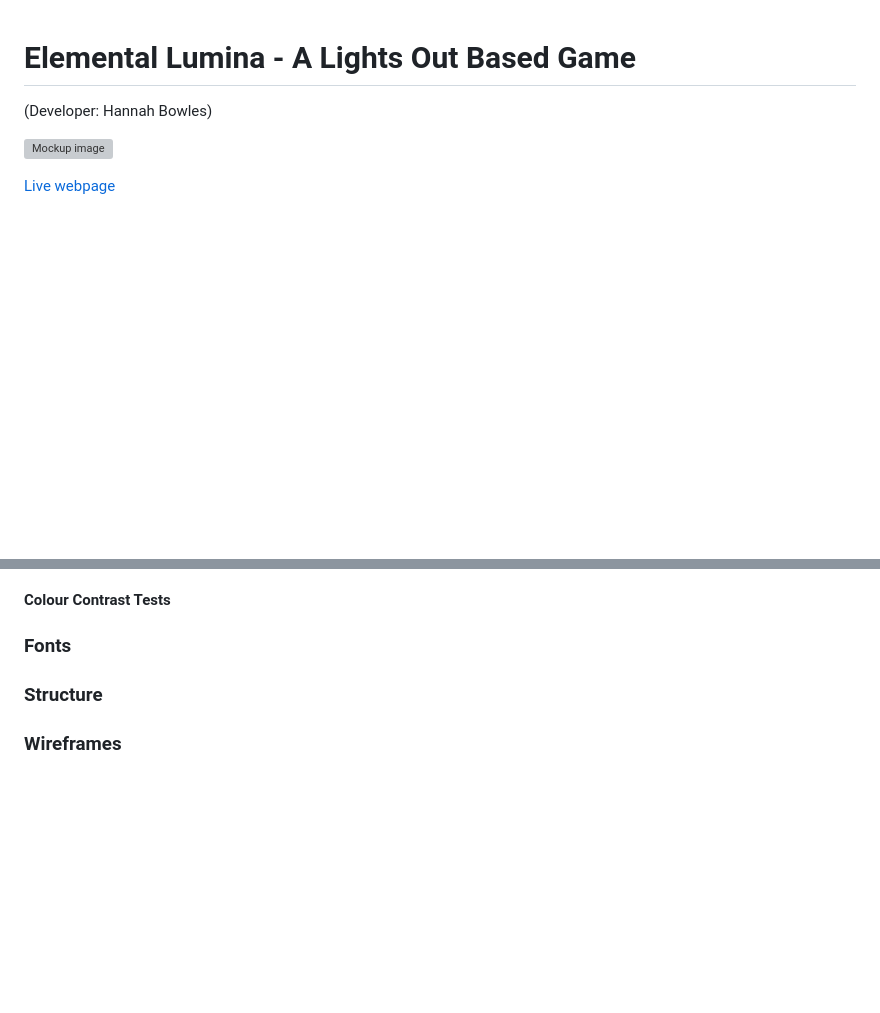
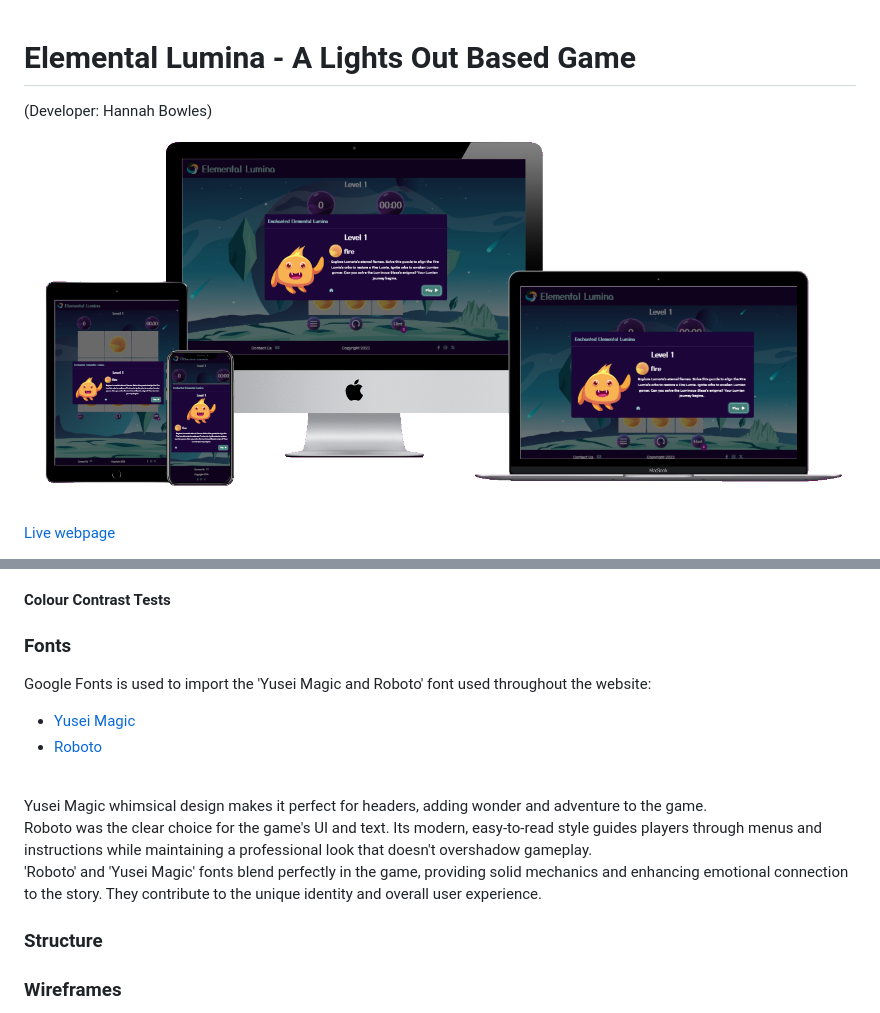
Before and after one commit to Hanmb17/C1_MS2_LIGHTSOUT, a Markdown page: README.md, 2 parts joined by grey strips. Drawn GitHub-style; blank space fills up the shorter version; grey boxes are pictures that could not be loaded.

Commit message:
Add font information to readme

```diff
--- a/README.md
+++ b/README.md
@@ -1,7 +1,7 @@
 # Elemental Lumina - A Lights Out Based Game
 (Developer: Hannah Bowles)
 
-![Mockup image]()
+![Mockup image](docs/website_screen_shoot.png)
 
 [Live webpage](https://hanmb17.github.io/C1_MS2_LIGHTSOUT/)
 
@@ -123,6 +123,15 @@ For those who enjoy the nostalgia of the original game, Elemental Lumina also fe
 
 
 ### Fonts
+Google Fonts is used to import the 'Yusei Magic and Roboto' font used throughout the website:
+- [Yusei Magic](https://fonts.google.com/specimen/Yusei+Magic)
+- [Roboto](https://fonts.google.com/specimen/Roboto)
+<br>
+Yusei Magic whimsical design makes it perfect for headers, adding wonder and adventure to the game.
+<br>
+Roboto was the clear choice for the game's UI and text. Its modern, easy-to-read style guides players through menus and instructions while maintaining a professional look that doesn't overshadow gameplay.
+<br>
+'Roboto' and 'Yusei Magic' fonts blend perfectly in the game, providing solid mechanics and enhancing emotional connection to the story. They contribute to the unique identity and overall user experience.
 
 
 ### Structure
```
